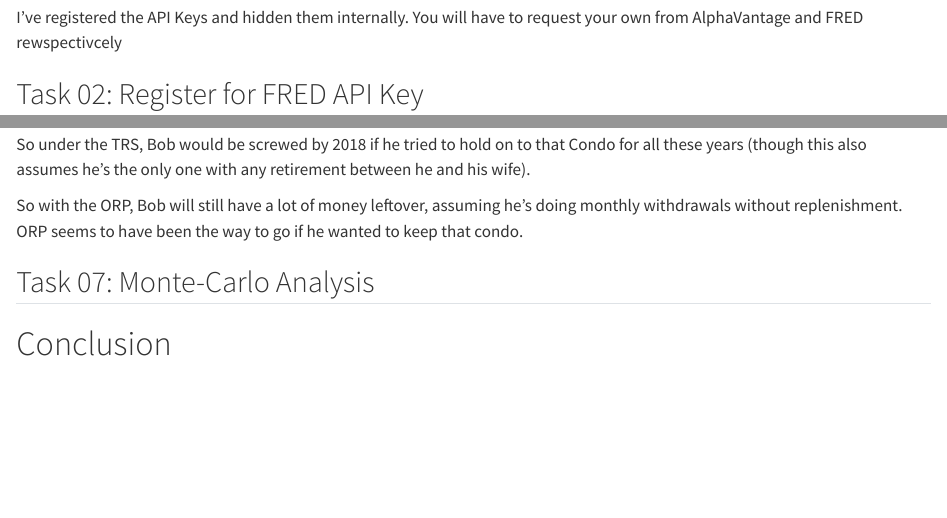
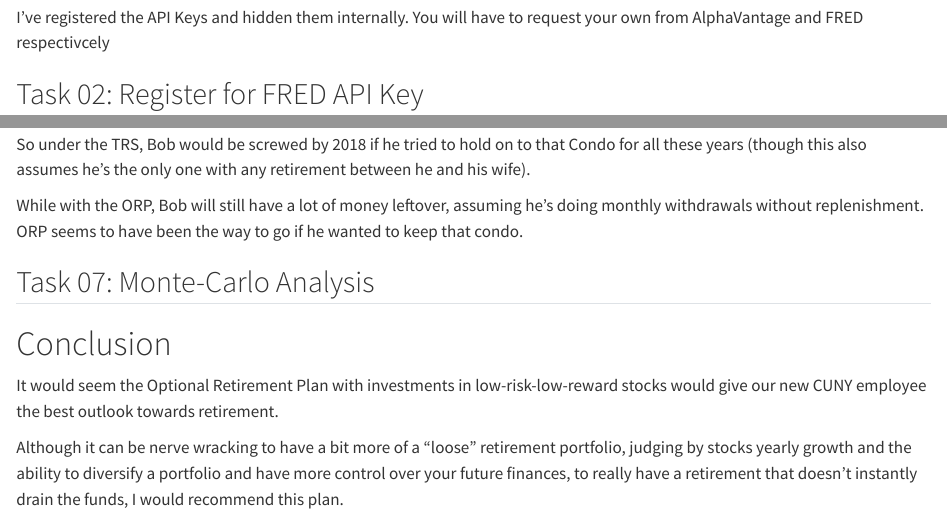
Before and after one commit to SethKauf/STA9750-2024-FALL, a Quarto document (mp04.qmd): the page in a window 1100 px wide, from 1100 px down, and a second part further down, joined at a grey line. Rendered offline with R 4.5, knitr and Pandoc in place of Quarto, with nearby package versions; the code chunks are not run, so their results and figures are left out; long lines of code are wrapped.

Commit message:
MP04 word fixes

````diff
--- a/mp04.qmd
+++ b/mp04.qmd
@@ -58,7 +58,7 @@ dotenv::load_dot_env(".secrets")
 
 ## Task 01: Register for AlphaVantage API Key
 
-I've registered the API Keys and hidden them internally. You will have to request your own from AlphaVantage and FRED rewspectivcely
+I've registered the API Keys and hidden them internally. You will have to request your own from AlphaVantage and FRED respectivcely
 
 ```{r alpha-key_[3], echo=FALSE, message=FALSE, warning=FALSE}
 # Key has been registered previously
@@ -1376,7 +1380,7 @@ bobs_expenses_orp |>
   )
 ```
 
-So with the ORP, Bob will still have a lot of money leftover, assuming he's doing monthly withdrawals without replenishment. ORP seems to have been the way to go if he wanted to keep that condo.
+While with the ORP, Bob will still have a lot of money leftover, assuming he's doing monthly withdrawals without replenishment. ORP seems to have been the way to go if he wanted to keep that condo.
 
 ## Task 07: Monte-Carlo Analysis
 
@@ -1384,3 +1388,7 @@ So with the ORP, Bob will still have a lot of money leftover, assuming he's doin
 
 
 # Conclusion
+
+It would seem the Optional Retirement Plan with investments in low-risk-low-reward stocks would give our new CUNY employee the best outlook towards retirement.
+
+Although it can be nerve wracking to have a bit more of a "loose" retirement portfolio, judging by stocks yearly growth and the ability to diversify a portfolio and have more control over your future finances, to really have a retirement that doesn't instantly drain the funds, I would recommend this plan.
````
Also changed, not shown: docs/search.json, mp04.qmd (6 more changed lines), 1 other file.
